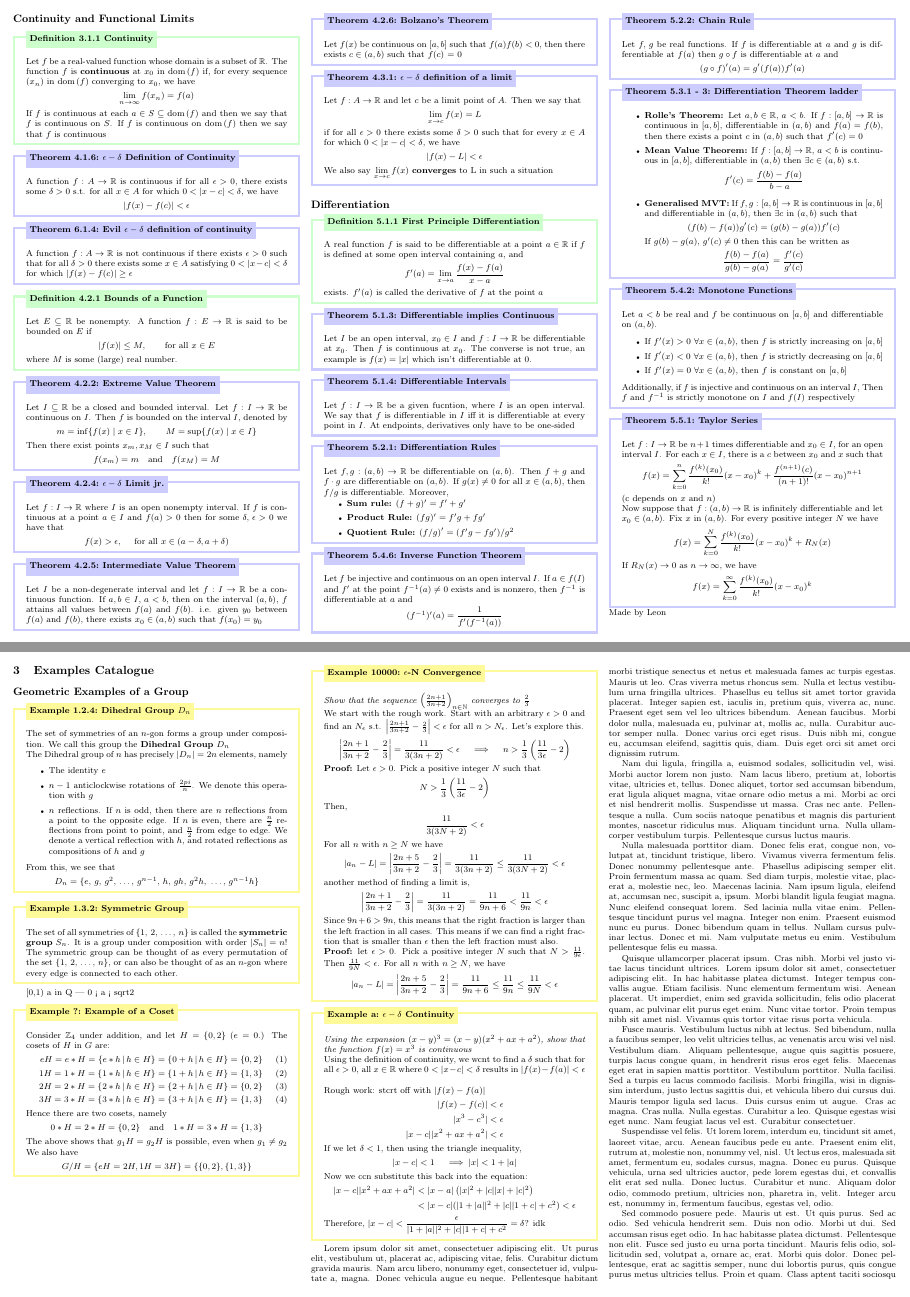
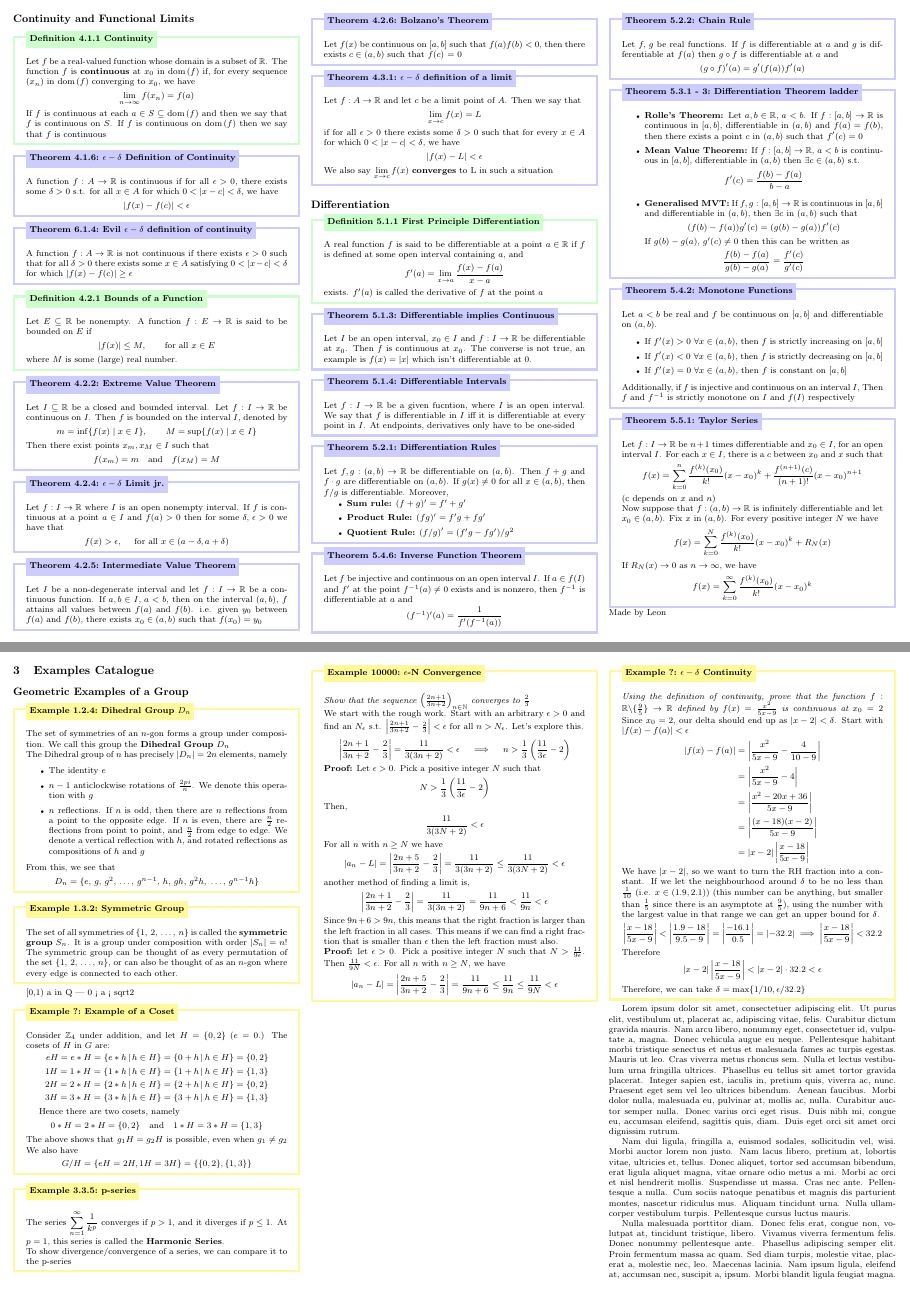
Before and after one commit to leon0241/leon-latex-notes, a LaTeX document (notes.tex): pages 4 and 5 of 6, joined at a grey line. The pictures show the PDF file notes.pdf that the author committed with the source.

Commit message:
e-d-continuity

```diff
--- a/notes.tex
+++ b/notes.tex
@@ -802,17 +802,26 @@ The set of all symmetries of $\{1,\, 2,\,\dots,\,n\}$ is called the \textbf{symm
 
 \begin{xmp}[Example of a Coset]{ex:coset-example}{?}
     Consider $\Z_{4}$ under addition, and let $H=\{0,2\}$ ($e=0$.) The cosets of $H$ in $G$ are:
-    \begin{align}
+    \[\begin{aligned}
     eH = e * H = \{e * h\,|\,h\in H\} = \{0+h\,|\, h\in H\} = \{0,2\} \\
     1H = 1 * H = \{1 * h\,|\,h\in H\} = \{1+h\,|\, h\in H\} = \{1,3\} \\
     2H = 2 * H = \{2 * h\,|\,h\in H\} = \{2+h\,|\, h\in H\} = \{0,2\} \\
     3H = 3 * H = \{3 * h\,|\,h\in H\} = \{3+h\,|\, h\in H\} = \{1,3\}
-    \end{align}
+    \end{aligned}\]
+
     Hence there are two cosets, namely
     \[0 * H=2 * H=\{0,2\} \quad\text{and}\quad 1 * H=3 * H=\{1,3\}\]
     The above shows that $g_{1}H=g_{2}H$ is possible, even when $g_{1}\ne g_{2}$
     We also have
     \[G/H=\{eH=2H,1H=3H\} = \{\{0,2\}, \{1,3\}\}\]
+\end{xmp}
+\vspace{-5pt}
+
+\begin{xmp}[p-series]{ex:p-series}{3.3.5}
+The series $\displaystyle\sum_{n=1}^{\infty} \frac{1}{k^{p}}$ converges if $p > 1$, and it diverges if $p \le 1$. At $p = 1$, this series is called the \textbf{Harmonic Series}.
+\vspace{0pt}\newline
+To show divergence/convergence of a series, we can compare it to the p-series
+
 \end{xmp}
 \vspace{-5pt}
 
@@ -837,26 +846,44 @@ The set of all symmetries of $\{1,\, 2,\,\dots,\,n\}$ is called the \textbf{symm
 \end{xmp}
 \vspace{-5pt}
 
-\begin{xmp}[$\epsilon-\delta$ Continuity]{ex:e-d-continuity}{a}
-\textit{Using the expansion $(x-y)^{3} = (x-y)(x^{2}+ax+a^{2})$, show that the function $f(x) = x^{3}$ is continuous}
-\vspace{0pt}\newline
-Using the definition of continuity, we wcnt to find a $\delta$ such that for all $\epsilon> 0$, all $x\in\R$ where $0 < \lvert x-c\rvert  < \delta$ results in $\lvert f(x) - f(a)\rvert < \epsilon$
-\vspace{0pt}\newline
-Rough work: stcrt off with $\lvert f(x)-f(a)\rvert$
+% \begin{xmp}[$\epsilon-\delta$ Continuity]{ex:e-d-continuity}{a}
+% \textit{Using the expansion $(x-y)^{3} = (x-y)(x^{2}+ax+a^{2})$, show that the function $f(x) = x^{3}$ is continuous}
+% \vspace{0pt}\newline
+% Using the definition of continuity, we wcnt to find a $\delta$ such that for all $\epsilon> 0$, all $x\in\R$ where $0 < \lvert x-c\rvert  < \delta$ results in $\lvert f(x) - f(a)\rvert < \epsilon$
+% \vspace{0pt}\newline
+% Rough work: stcrt off with $\lvert f(x)-f(a)\rvert$
+% \[\begin{aligned}
+%     \lvert f(x) - f(c)\rvert &< \epsilon\\
+%     \lvert x^{3} - c^{3} \rvert &< \epsilon\\
+%     \lvert x-c\rvert \lvert x^{2}+ax+a^{2}\rvert &< \epsilon
+% \end{aligned}\]
+% If we let $\delta < 1$, then using the triangle inequality,
+% \[\lvert x - c\rvert < 1 \quad \implies \lvert x\rvert < 1 + \lvert a\rvert \]
+% Now we ccn substitute this back into the equation:
+% \[\begin{aligned}
+%     \lvert x-c\rvert \lvert x^{2}+ax+a^{2}\rvert &< \lvert x-a\rvert \left( \lvert x \rvert^{2} + \lvert c\rvert \lvert x\rvert +\lvert c\rvert^{2} \right)\\
+%     &<\lvert x-c\rvert (\lvert 1 + \lvert a\rvert \rvert^{2} + \lvert c\rvert \lvert 1 + c\rvert + c^{2} ) < \epsilon
+% \end{aligned}\]
+% Therefore, $\lvert x-c\rvert < \displaystyle \frac{\epsilon}{\lvert 1 + \lvert a\rvert \rvert^{2} + \lvert c\rvert \lvert 1 + c\rvert + c^{2}} = \delta$?
+% idk
+% \end{xmp}
+% \vspace{-5pt}
+
+\begin{xmp}[$\epsilon-\delta$ Continuity]{ex:e-d-continuity}{?}
+\textit{Using the definition of continuity, prove that the function $f: \R\backslash \{\frac{9}{5}\}\to \R$ defined by $f(x)=\frac{x^{2}}{5x-9}$ is continuous at $x_{0}= 2$}
+Since $x_{0} = 2$, our delta should end up as $\lvert x-2\rvert < \delta$. Start with $\lvert f(x) - f(a)\rvert  < \epsilon$
 \[\begin{aligned}
-    \lvert f(x) - f(c)\rvert &< \epsilon\\
-    \lvert x^{3} - c^{3} \rvert &< \epsilon\\
-    \lvert x-c\rvert \lvert x^{2}+ax+a^{2}\rvert &< \epsilon
+    \lvert f(x)-f(a) \rvert  & = \left\lvert  \frac{x^{2}}{5x-9}-\frac{4}{10-9}  \right\rvert \\
+    &=\left\lvert  \frac{x^{2}}{5x-9}-4  \right\rvert \\
+    &=\left\lvert  \frac{x^{2}-20x+36}{5x-9}  \right\rvert \\
+    &=\left\lvert  \frac{(x-18)(x-2)}{5x-9}  \right\rvert  \\
+    &= \lvert x-2 \rvert \left\lvert  \frac{x-18}{5x-9}  \right\rvert \\
 \end{aligned}\]
-If we let $\delta < 1$, then using the triangle inequality,
-\[\lvert x - c\rvert < 1 \quad \implies \lvert x\rvert < 1 + \lvert a\rvert \]
-Now we ccn substitute this back into the equation:
-\[\begin{aligned}
-    \lvert x-c\rvert \lvert x^{2}+ax+a^{2}\rvert &< \lvert x-a\rvert \left( \lvert x \rvert^{2} + \lvert c\rvert \lvert x\rvert +\lvert c\rvert^{2} \right)\\
-    &<\lvert x-c\rvert (\lvert 1 + \lvert a\rvert \rvert^{2} + \lvert c\rvert \lvert 1 + c\rvert + c^{2} ) < \epsilon
-\end{aligned}\]
-Therefore, $\lvert x-c\rvert < \displaystyle \frac{\epsilon}{\lvert 1 + \lvert a\rvert \rvert^{2} + \lvert c\rvert \lvert 1 + c\rvert + c^{2}} = \delta$?
-idk
+We have $\lvert x-2\rvert$, so we want to turn the RH fraction into a constant. If we let the neighbourhood around $\delta$ to be no less than $\frac{1}{10}$ (i.e. $x\in(1.9, 2.1)$) (this number can be anything, but smaller than $\frac{1}{5}$ since there is an asymptote at $\frac{9}{5}$), using the number with the largest value in that range we can get an upper bound for $\delta$.
+\[\left\lvert \frac{x-18}{5x-9}\right\rvert < \left\lvert \frac{1.9 - 18}{9.5 - 9}\right\rvert = \left\lvert \frac{-16.1}{0.5} \right\rvert = \left\lvert -32.2 \right\rvert \implies \left\lvert \frac{x-18}{5x-9}\right\rvert < 32.2\]
+Therefore
+\[\lvert x-2 \rvert \left\lvert  \frac{x-18}{5x-9}  \right\rvert < \lvert x-2 \rvert \cdot 32.2 < \epsilon\]
+Therefore, we can take $\delta = \max \{1/10, \epsilon / 32.2\}$
 \end{xmp}
 \vspace{-5pt}
 
```
Also changed, not shown: notes.pdf, 5 other files.
